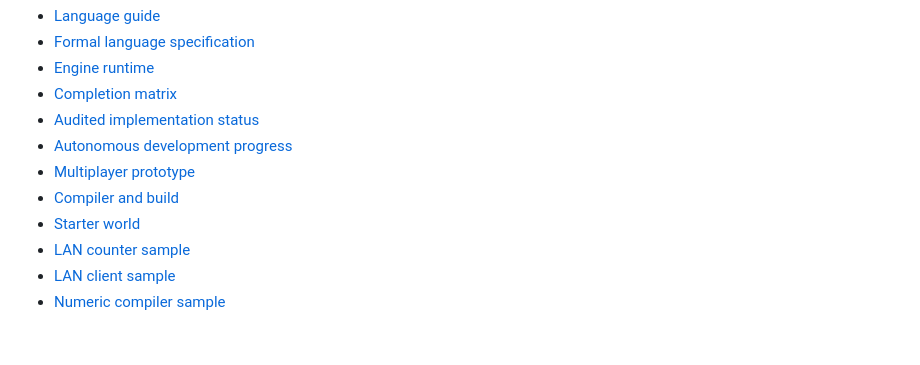
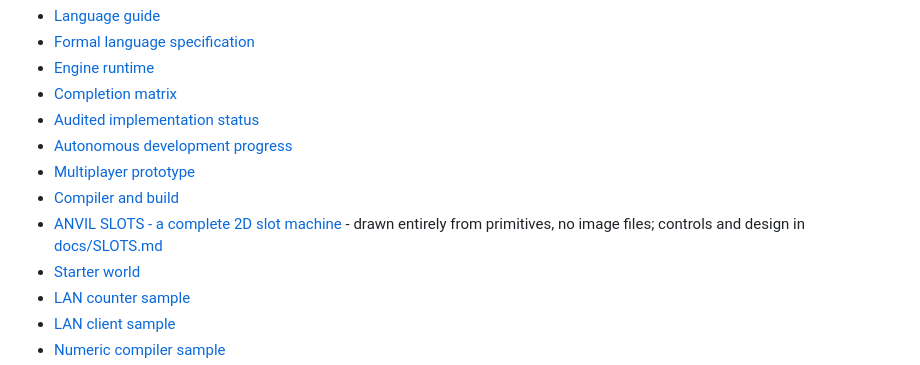
Before and after one commit to Romans21216/anvil-coding-LANGUAGE, a Markdown page: README.md, the part around the change. GitHub-like rendering; blank space fills up the shorter version.

```diff
--- a/README.md
+++ b/README.md
@@ -67,6 +67,7 @@ The numeric sample builds and prints `17`. The starter world builds into a nativ
 - [Autonomous development progress](docs/AUTONOMOUS_DEVELOPMENT_PROGRESS.md)
 - [Multiplayer prototype](docs/MULTIPLAYER.md)
 - [Compiler and build](docs/COMPILER.md)
+- [ANVIL SLOTS - a complete 2D slot machine](examples/slots.ANVL) - drawn entirely from primitives, no image files; controls and design in [docs/SLOTS.md](docs/SLOTS.md)
 - [Starter world](examples/first_world.ANVL)
 - [LAN counter sample](examples/network_counter.ANVL)
 - [LAN client sample](examples/network_client.ANVL)
```
Also changed, not shown: docs/SLOTS.md (added, +65 -0 lines), docs/assets/slots.png (added), 1 other file.
